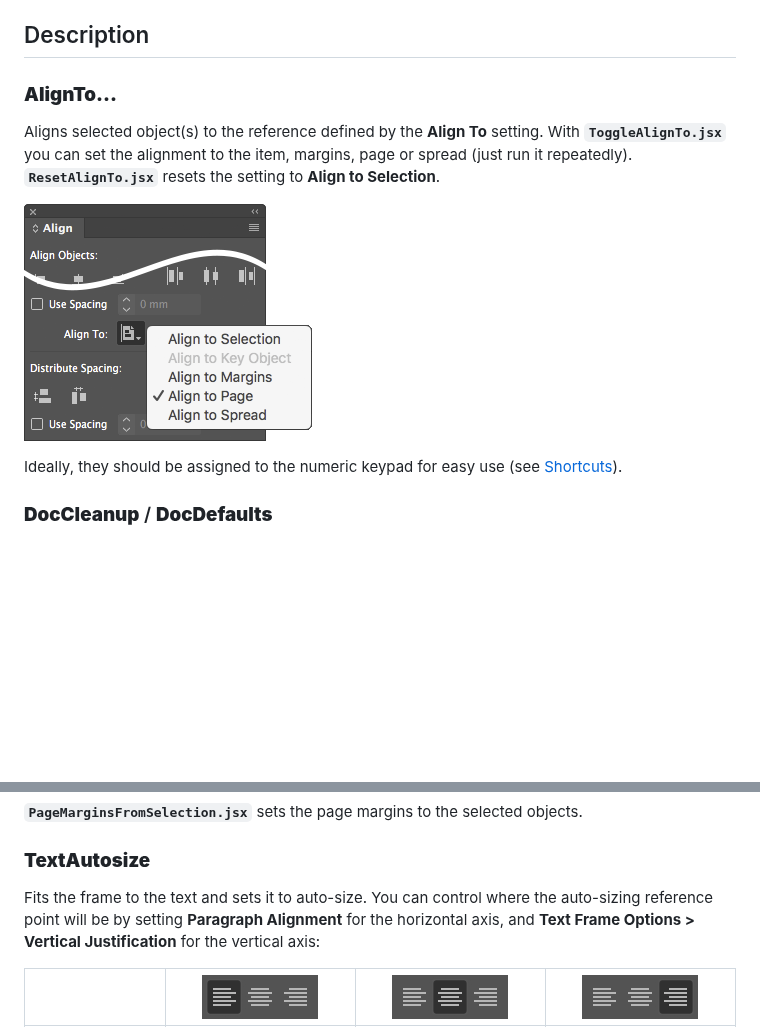
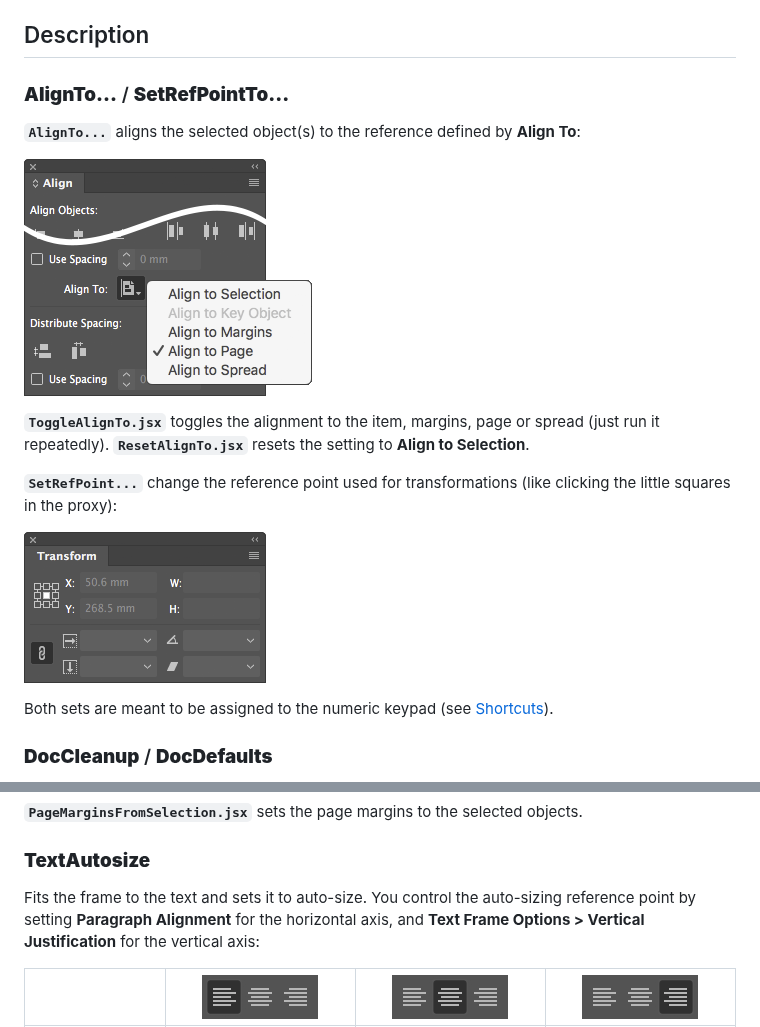
Before and after one commit to pchiorean/Indentz, a Markdown page: docs/README.md, 2 parts joined by grey strips. Drawn GitHub-style; pictures changed too: docs/img/setrefpoint.png (added); blank space fills up the shorter version.

```diff
--- a/docs/README.md
+++ b/docs/README.md
@@ -4,13 +4,19 @@ Collection of InDesign scripts for simple and repetitive tasks. Many are designe
 
 ## Description
 
-### **AlignTo...**
+### **AlignTo...** / **SetRefPointTo...**
 
-Aligns selected object(s) to the reference defined by the **Align To** setting. With **`ToggleAlignTo.jsx`** you can set the alignment to the item, margins, page or spread (just run it repeatedly). **`ResetAlignTo.jsx`** resets the setting to **Align to Selection**.
+**`AlignTo...`** aligns the selected object(s) to the reference defined by **Align To**:
 
 ![Align Panel](img/alignto.png)
 
-Ideally, they should be assigned to the numeric keypad for easy use (see [Shortcuts](#shortcuts)).
+**`ToggleAlignTo.jsx`** toggles the alignment to the item, margins, page or spread (just run it repeatedly). **`ResetAlignTo.jsx`** resets the setting to **Align to Selection**.
+
+**`SetRefPoint...`** change the reference point used for transformations (like clicking the little squares in the proxy):
+
+![Transform Panel](img/setrefpoint.png)
+
+Both sets are meant to be assigned to the numeric keypad (see [Shortcuts](#shortcuts)).
 
 ### **DocCleanup** / **DocDefaults**
 
@@ -113,7 +119,7 @@ Filename | Total size | Safe area | Bleed
 
 ### **TextAutosize**
 
-Fits the frame to the text and sets it to auto-size. You can control where the auto-sizing reference point will be by setting **Paragraph Alignment** for the horizontal axis, and **Text Frame Options > Vertical Justification** for the vertical axis:
+Fits the frame to the text and sets it to auto-size. You control the auto-sizing reference point by setting **Paragraph Alignment** for the horizontal axis, and **Text Frame Options > Vertical Justification** for the vertical axis:
 
 | | ![¶ Align left](img/paragraphalign-L.png) | ![¶ Align center](img/paragraphalign-C.png) | ![¶ Align right](img/paragraphalign-R.png)
 :---: | :---: | :---: | :---:
```
Also changed, not shown: docs/FILES.md (+26 -16 lines), docs/README-ro.md (+10 -4 lines), 11 other files.
